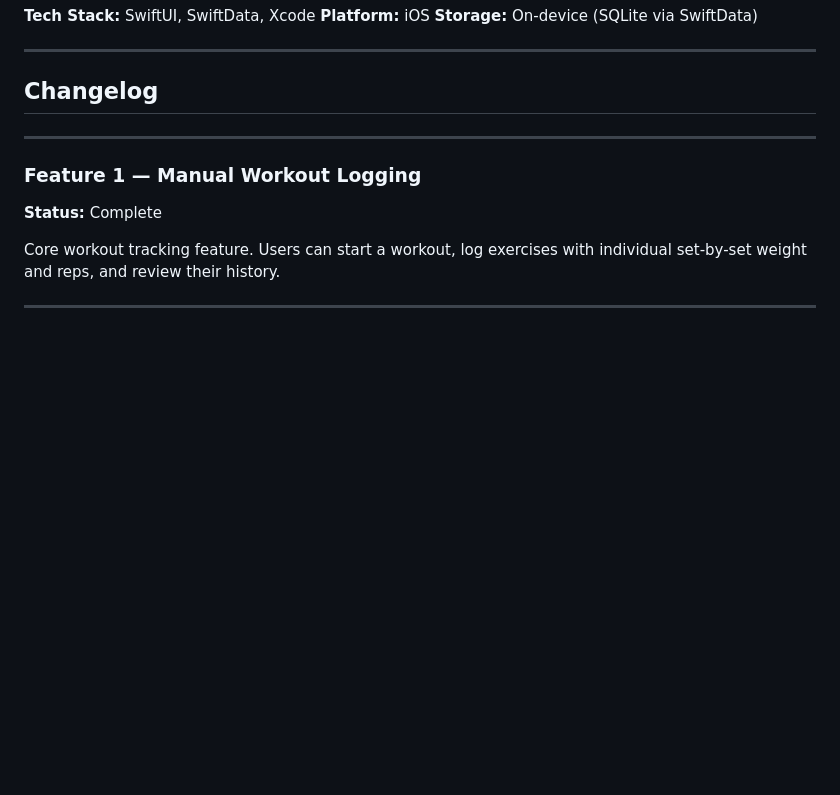
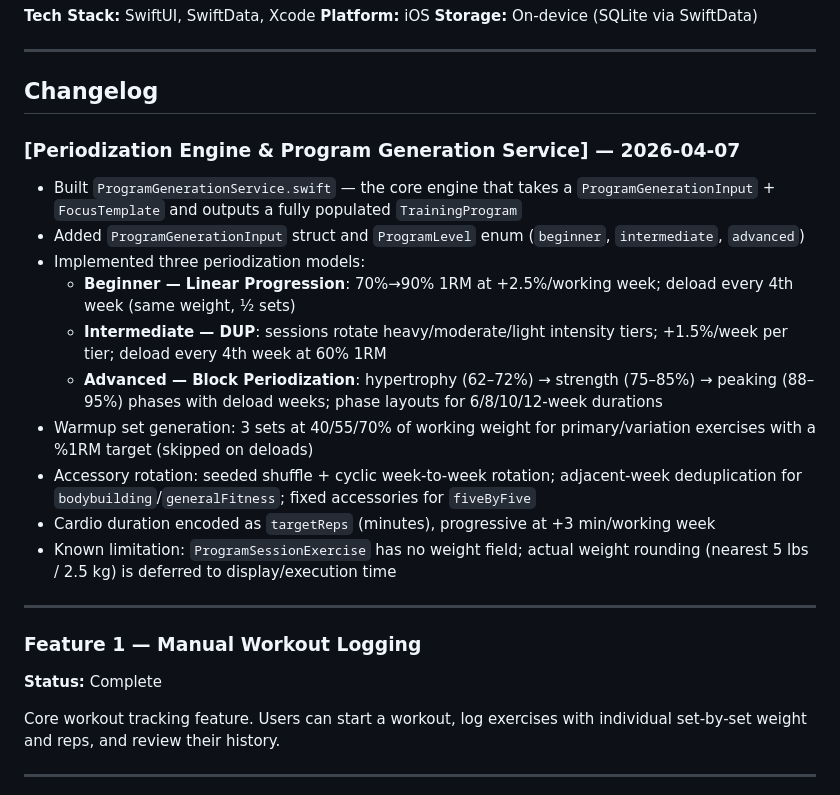
Before and after one commit to bigYaointheSpot/SuggestMeSome, a Markdown page: README.md, the part around the change. Drawn GitHub-style; blank space fills up the shorter version.

Commit message:
docs: add Feature 4 Prompt 3 changelog entry to README

```diff
--- a/README.md
+++ b/README.md
@@ -18,6 +18,18 @@ a tab-based navigation with a Workouts tab and a Training Programs tab.
 ---
 
 ## Changelog
+
+### [Periodization Engine & Program Generation Service] — 2026-04-07
+- Built `ProgramGenerationService.swift` — the core engine that takes a `ProgramGenerationInput` + `FocusTemplate` and outputs a fully populated `TrainingProgram`
+- Added `ProgramGenerationInput` struct and `ProgramLevel` enum (`beginner`, `intermediate`, `advanced`)
+- Implemented three periodization models:
+  - **Beginner — Linear Progression**: 70%→90% 1RM at +2.5%/working week; deload every 4th week (same weight, ½ sets)
+  - **Intermediate — DUP**: sessions rotate heavy/moderate/light intensity tiers; +1.5%/week per tier; deload every 4th week at 60% 1RM
+  - **Advanced — Block Periodization**: hypertrophy (62–72%) → strength (75–85%) → peaking (88–95%) phases with deload weeks; phase layouts for 6/8/10/12-week durations
+- Warmup set generation: 3 sets at 40/55/70% of working weight for primary/variation exercises with a %1RM target (skipped on deloads)
+- Accessory rotation: seeded shuffle + cyclic week-to-week rotation; adjacent-week deduplication for `bodybuilding`/`generalFitness`; fixed accessories for `fiveByFive`
+- Cardio duration encoded as `targetReps` (minutes), progressive at +3 min/working week
+- Known limitation: `ProgramSessionExercise` has no weight field; actual weight rounding (nearest 5 lbs / 2.5 kg) is deferred to display/execution time
 
 ---
 
```
